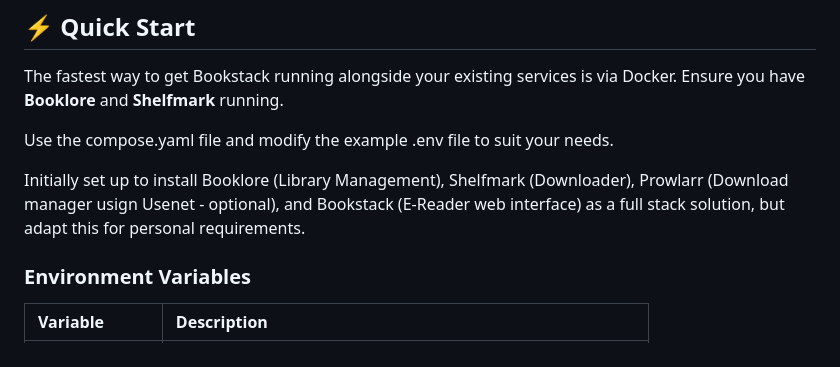
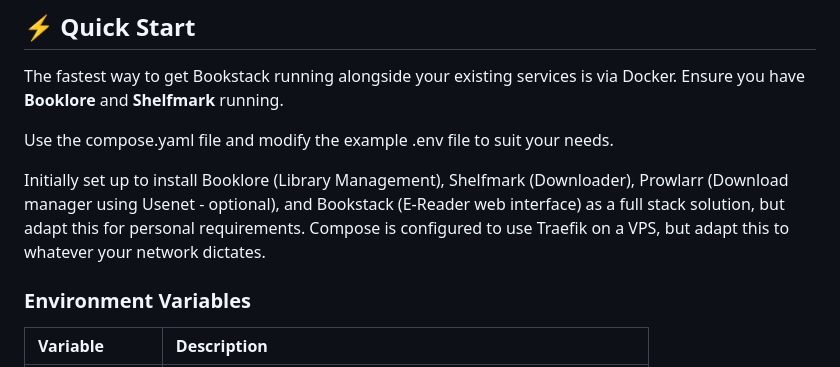
Before and after one commit to shiggsy365/bookstack, a Markdown page: README.md, the part around the change. Drawn GitHub-style.

Commit message:
Fix typo in README about Prowlarr usage
Corrected a typo in the README regarding Prowlarr.

```diff
--- a/README.md
+++ b/README.md
@@ -29,7 +29,8 @@ The fastest way to get Bookstack running alongside your existing services is via
 
 Use the compose.yaml file and modify the example .env file to suit your needs.
 
-Initially set up to install Booklore (Library Management), Shelfmark (Downloader), Prowlarr (Download manager usign Usenet - optional), and Bookstack (E-Reader web interface) as a full stack solution, but adapt this for personal requirements.
+Initially set up to install Booklore (Library Management), Shelfmark (Downloader), Prowlarr (Download manager using Usenet - optional), and Bookstack (E-Reader web interface) as a full stack solution, but adapt this for personal requirements.
+Compose is configured to use Traefik on a VPS, but adapt this to whatever your network dictates.
 
 ### Environment Variables
 
```
